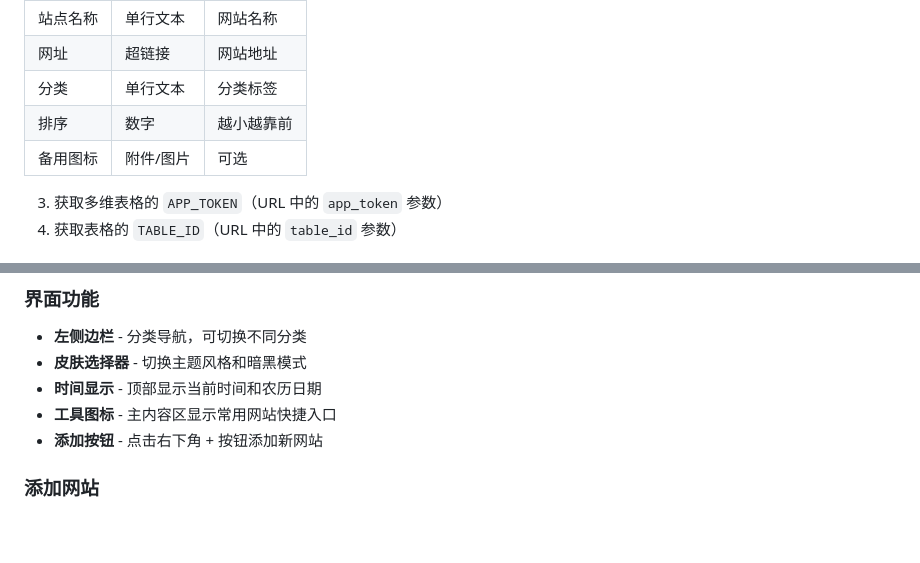
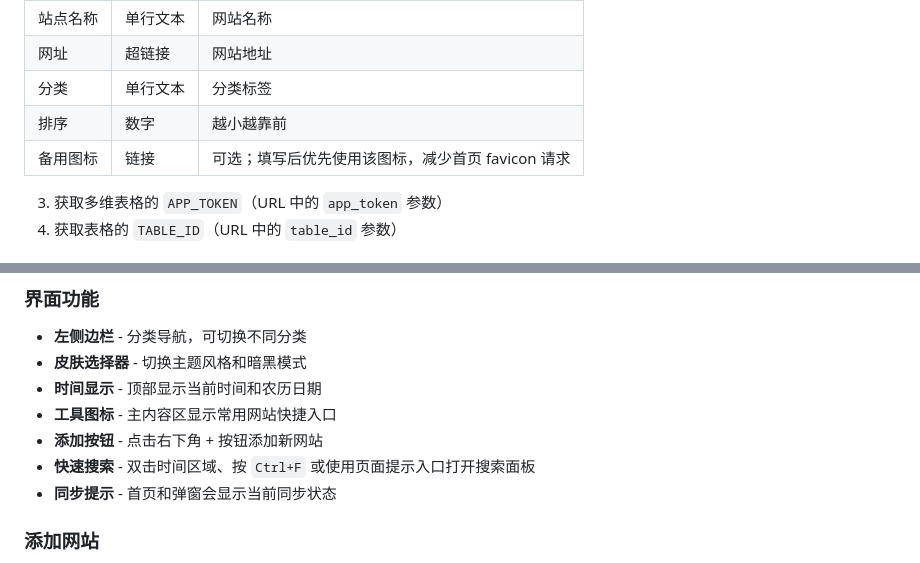
Before and after one commit to wubh2012/nav_chrome, a Markdown page: README.md, 2 parts joined by grey strips. GitHub-like rendering; blank space fills up the shorter version.

```diff
--- a/README.md
+++ b/README.md
@@ -129,7 +136,7 @@ dist/shuiguo-nav-chrome-版本号.zip
 | 网址 | 超链接 | 网站地址 |
 | 分类 | 单行文本 | 分类标签 |
 | 排序 | 数字 | 越小越靠前 |
-| 备用图标 | 附件/图片 | 可选 |
+| 备用图标 | 链接 | 可选；填写后优先使用该图标，减少首页 favicon 请求 |
 
 3. 获取多维表格的 `APP_TOKEN`（URL 中的 `app_token` 参数）
 4. 获取表格的 `TABLE_ID`（URL 中的 `table_id` 参数）
@@ -154,6 +161,8 @@ dist/shuiguo-nav-chrome-版本号.zip
 - **时间显示** - 顶部显示当前时间和农历日期
 - **工具图标** - 主内容区显示常用网站快捷入口
 - **添加按钮** - 点击右下角 + 按钮添加新网站
+- **快速搜索** - 双击时间区域、按 `Ctrl+F` 或使用页面提示入口打开搜索面板
+- **同步提示** - 首页和弹窗会显示当前同步状态
 
 ### 添加网站
 
```
Also changed, not shown: other parts of README.md (+48 -5 lines).
